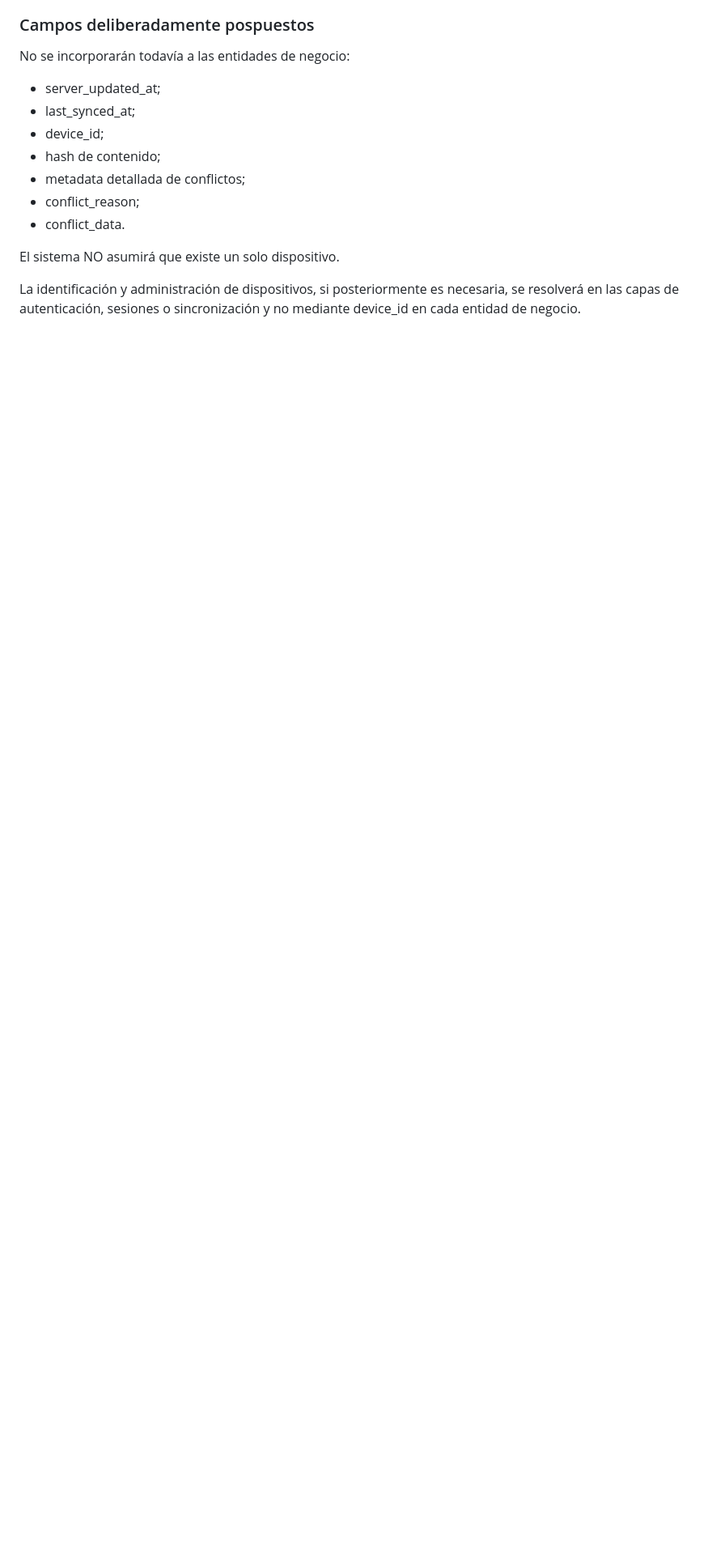
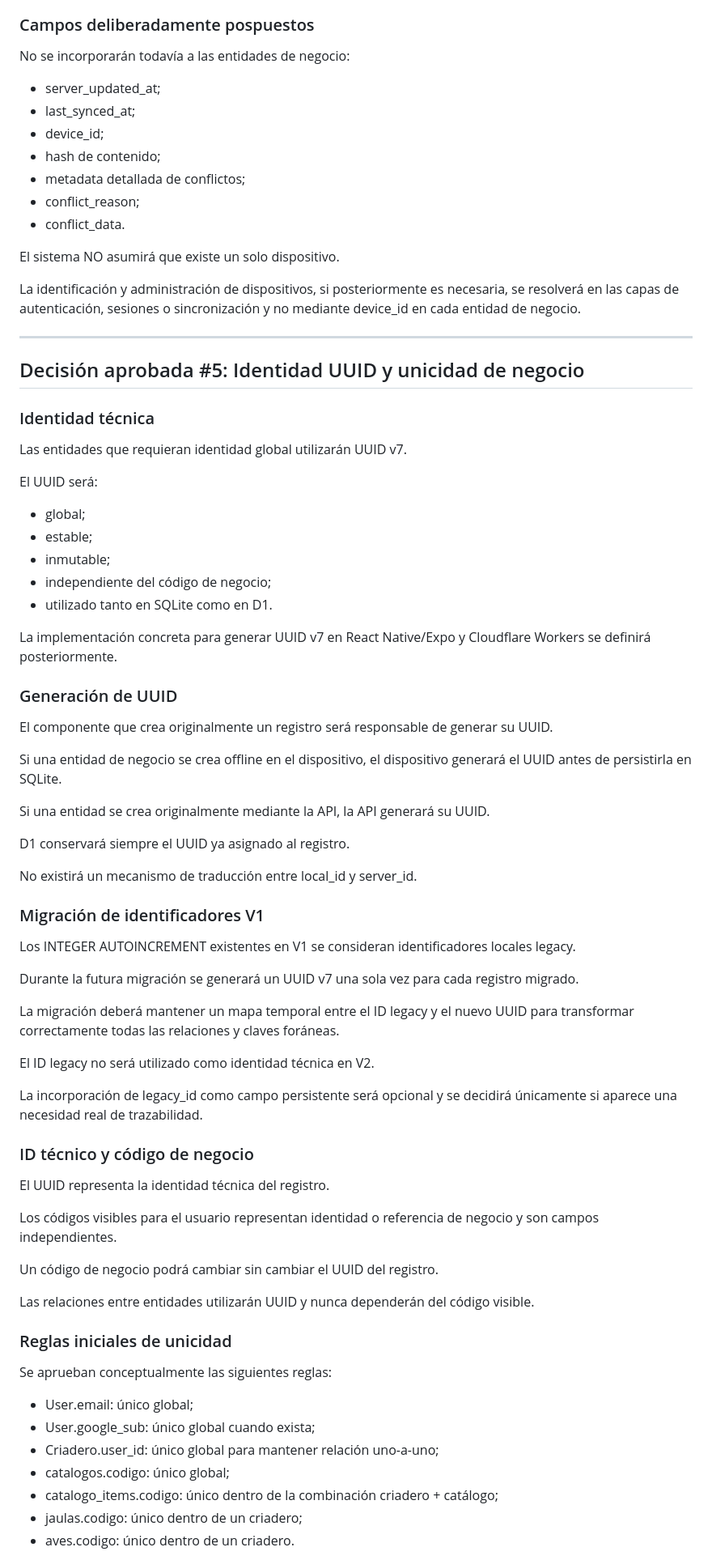
Before and after one commit to luiscaizasoria/AppCriadero, a Markdown page: documents/V2_MODELO_DATOS.md, the part around one of its changes. Shown at 81% size. Drawn GitHub-style; blank space fills up the shorter version.

Commit message:
docs(data): definir identidad UUID y unicidad V2

```diff
--- a/documents/V2_MODELO_DATOS.md
+++ b/documents/V2_MODELO_DATOS.md
@@ -461,3 +461,68 @@ No se incorporarán todavía a las entidades de negocio:
 El sistema NO asumirá que existe un solo dispositivo.
 
 La identificación y administración de dispositivos, si posteriormente es necesaria, se resolverá en las capas de autenticación, sesiones o sincronización y no mediante device_id en cada entidad de negocio.
+
+---
+
+## Decisión aprobada #5: Identidad UUID y unicidad de negocio
+
+### Identidad técnica
+
+Las entidades que requieran identidad global utilizarán UUID v7.
+
+El UUID será:
+
+- global;
+- estable;
+- inmutable;
+- independiente del código de negocio;
+- utilizado tanto en SQLite como en D1.
+
+La implementación concreta para generar UUID v7 en React Native/Expo y Cloudflare Workers se definirá posteriormente.
+
+### Generación de UUID
+
+El componente que crea originalmente un registro será responsable de generar su UUID.
+
+Si una entidad de negocio se crea offline en el dispositivo, el dispositivo generará el UUID antes de persistirla en SQLite.
+
+Si una entidad se crea originalmente mediante la API, la API generará su UUID.
+
+D1 conservará siempre el UUID ya asignado al registro.
+
+No existirá un mecanismo de traducción entre local_id y server_id.
+
+### Migración de identificadores V1
+
+Los INTEGER AUTOINCREMENT existentes en V1 se consideran identificadores locales legacy.
+
+Durante la futura migración se generará un UUID v7 una sola vez para cada registro migrado.
+
+La migración deberá mantener un mapa temporal entre el ID legacy y el nuevo UUID para transformar correctamente todas las relaciones y claves foráneas.
+
+El ID legacy no será utilizado como identidad técnica en V2.
+
+La incorporación de legacy_id como campo persistente será opcional y se decidirá únicamente si aparece una necesidad real de trazabilidad.
+
+### ID técnico y código de negocio
+
+El UUID representa la identidad técnica del registro.
+
+Los códigos visibles para el usuario representan identidad o referencia de negocio y son campos independientes.
+
+Un código de negocio podrá cambiar sin cambiar el UUID del registro.
+
+Las relaciones entre entidades utilizarán UUID y nunca dependerán del código visible.
+
+### Reglas iniciales de unicidad
+
+Se aprueban conceptualmente las siguientes reglas:
+
+- User.email: único global;
+- User.google_sub: único global cuando exista;
+- Criadero.user_id: único global para mantener relación uno-a-uno;
+- catalogos.codigo: único global;
+- catalogo_items.codigo: único dentro de la combinación criadero + catálogo;
+- jaulas.codigo: único dentro de un criadero;
+- aves.codigo: único dentro de un criadero.
+
```
Also changed, not shown: other parts of documents/V2_MODELO_DATOS.md (+24 -0 lines).
